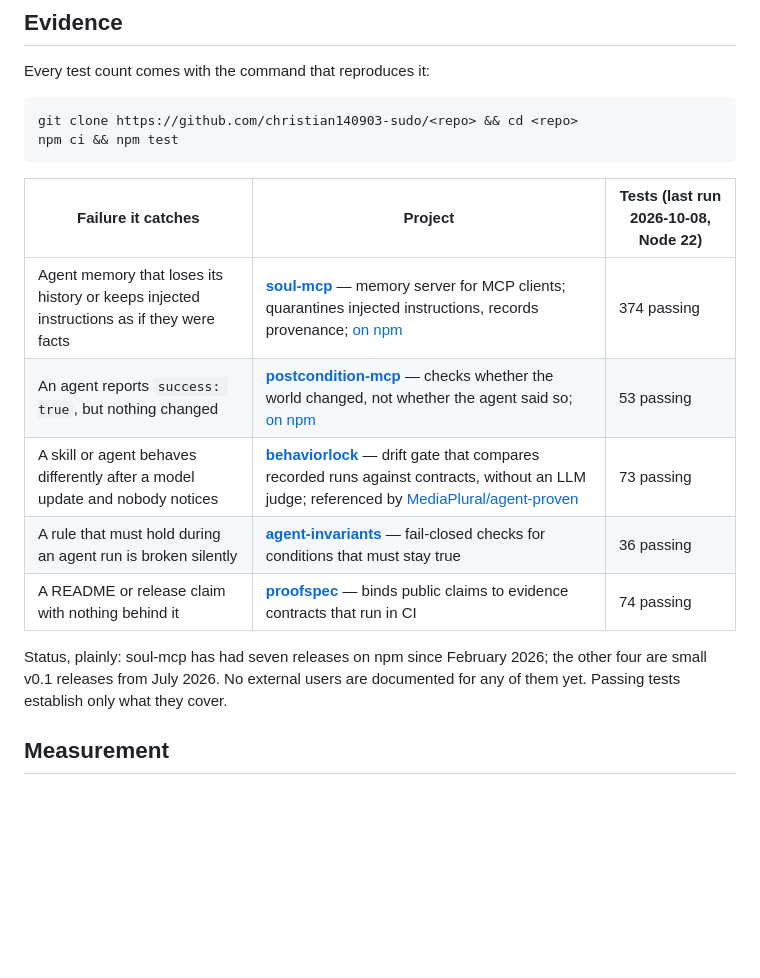
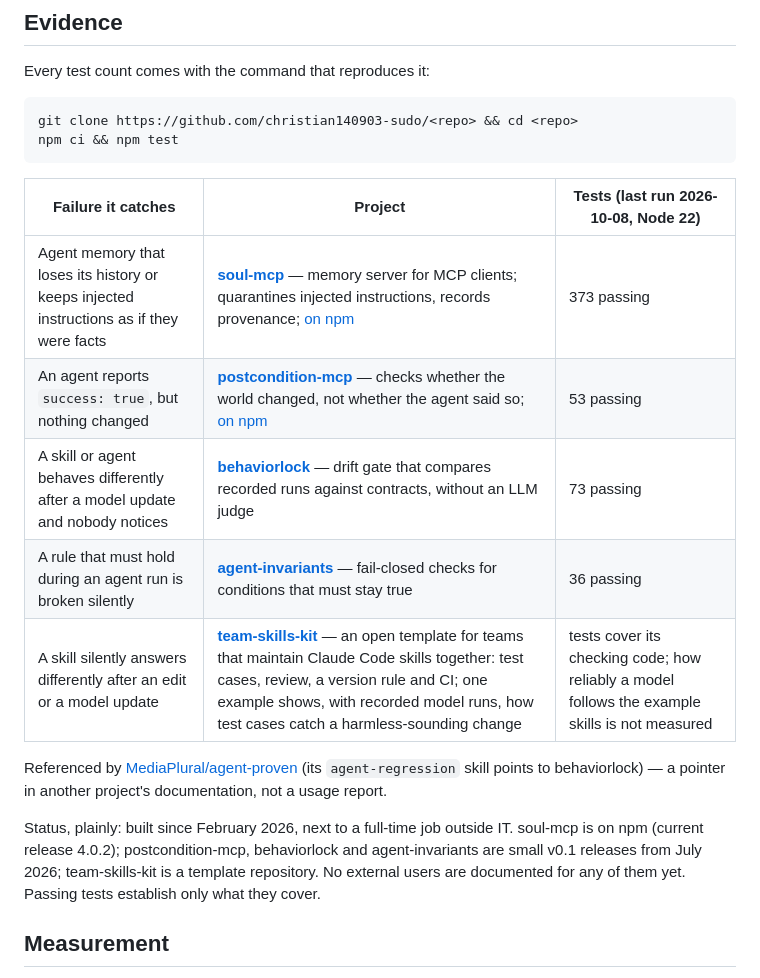
Before and after one commit to christian140903-sudo/christian140903-sudo, a Markdown page: README.md, the part around the change. GitHub-like rendering; blank space fills up the shorter version.

Commit message:
Profile: add team-skills-kit to the evidence table, drop proofspec
- soul-mcp shows the count that a clone of main reproduces today (373,
  run on 2026-10-08), not the count of the unmerged branch.
- proofspec leaves the table: it becomes an archived snapshot, and its
  npm name belongs to an unrelated project.
- New row for team-skills-kit, with its limit stated in the test column:
  the tests cover the checking code, not how well a model follows the
  example skills.
- The MediaPlural reference moves out of the table into its own line and
  says what it is: a pointer in another project's documentation.
- The status paragraph names release lines instead of release counts.

Co-Authored-By: Claude Opus 5.5 <noreply@anthropic.com>
Claude-Session: https://claude.ai/code/session_012zbDJxJ2oXwGgsmYqTrQFG

```diff
--- a/README.md
+++ b/README.md
@@ -39,15 +39,21 @@ npm ci && npm test
 
 | Failure it catches | Project | Tests (last run 2026-10-08, Node 22) |
 |---|---|---|
-| Agent memory that loses its history or keeps injected instructions as if they were facts | **[soul-mcp](https://github.com/christian140903-sudo/soul-mcp)** — memory server for MCP clients; quarantines injected instructions, records provenance; [on npm](https://www.npmjs.com/package/soul-mcp) | 374 passing |
+| Agent memory that loses its history or keeps injected instructions as if they were facts | **[soul-mcp](https://github.com/christian140903-sudo/soul-mcp)** — memory server for MCP clients; quarantines injected instructions, records provenance; [on npm](https://www.npmjs.com/package/soul-mcp) | 373 passing |
 | An agent reports `success: true`, but nothing changed | **[postcondition-mcp](https://github.com/christian140903-sudo/postcondition-mcp)** — checks whether the world changed, not whether the agent said so; [on npm](https://www.npmjs.com/package/postcondition-mcp) | 53 passing |
-| A skill or agent behaves differently after a model update and nobody notices | **[behaviorlock](https://github.com/christian140903-sudo/behaviorlock)** — drift gate that compares recorded runs against contracts, without an LLM judge; referenced by [MediaPlural/agent-proven](https://github.com/MediaPlural/agent-proven) | 73 passing |
+| A skill or agent behaves differently after a model update and nobody notices | **[behaviorlock](https://github.com/christian140903-sudo/behaviorlock)** — drift gate that compares recorded runs against contracts, without an LLM judge | 73 passing |
 | A rule that must hold during an agent run is broken silently | **[agent-invariants](https://github.com/christian140903-sudo/agent-invariants)** — fail-closed checks for conditions that must stay true | 36 passing |
-| A README or release claim with nothing behind it | **[proofspec](https://github.com/christian140903-sudo/proofspec)** — binds public claims to evidence contracts that run in CI | 74 passing |
+| A skill silently answers differently after an edit or a model update | **[team-skills-kit](https://github.com/christian140903-sudo/team-skills-kit)** — an open template for teams that maintain Claude Code skills together: test cases, review, a version rule and CI; one example shows, with recorded model runs, how test cases catch a harmless-sounding change | tests cover its checking code; how reliably a model follows the example skills is not measured |
 
-Status, plainly: soul-mcp has had seven releases on npm since February 2026;
-the other four are small v0.1 releases from July 2026. No external users are
-documented for any of them yet. Passing tests establish only what they cover.
+Referenced by [MediaPlural/agent-proven](https://github.com/MediaPlural/agent-proven)
+(its `agent-regression` skill points to behaviorlock) — a pointer in another
+project's documentation, not a usage report.
+
+Status, plainly: built since February 2026, next to a full-time job outside IT.
+soul-mcp is on npm (current release 4.0.2); postcondition-mcp, behaviorlock and
+agent-invariants are small v0.1 releases from July 2026; team-skills-kit is a
+template repository. No external users are documented for any of them yet.
+Passing tests establish only what they cover.
 
 ## Measurement
 
```
